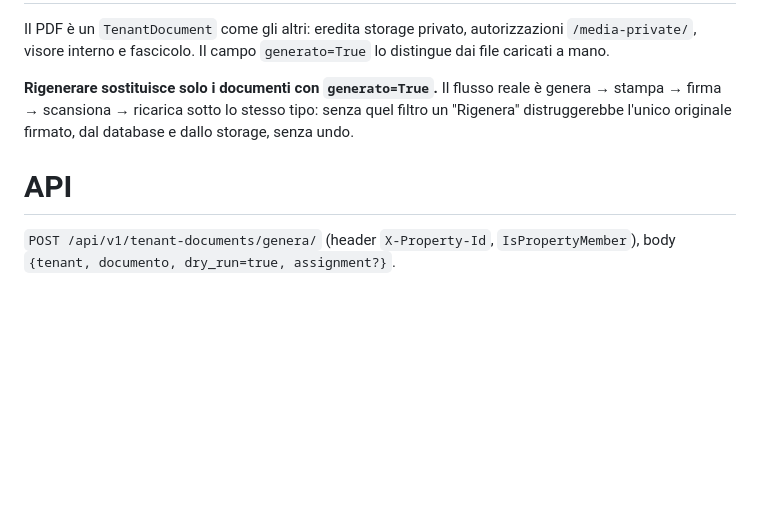
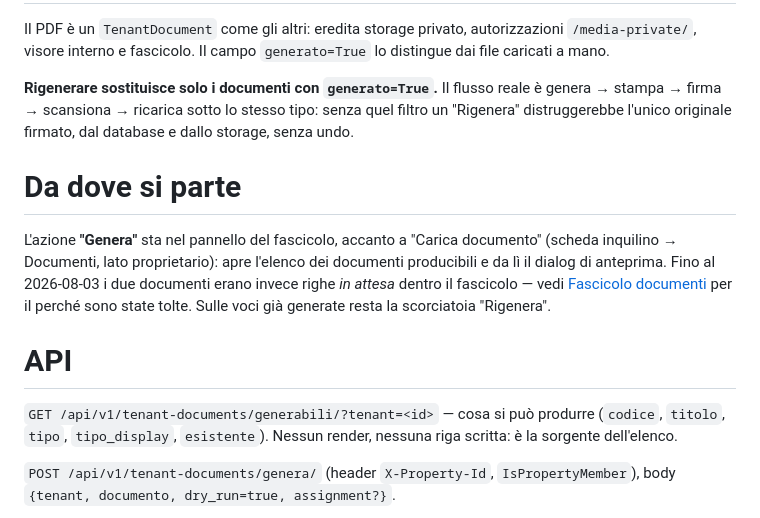
Before and after one commit to sandroden/viapal, a Markdown page: .okf/domain/generazione-documenti.md, the part around the change. Rendered like a GitHub page; blank space fills up the shorter version.

```diff
--- a/.okf/domain/generazione-documenti.md
+++ b/.okf/domain/generazione-documenti.md
@@ -106,7 +106,20 @@ reale è genera → stampa → firma → scansiona → ricarica sotto lo stesso
 senza quel filtro un "Rigenera" distruggerebbe l'unico originale firmato,
 dal database e dallo storage, senza undo.
 
+# Da dove si parte
+
+L'azione **"Genera"** sta nel pannello del fascicolo, accanto a "Carica
+documento" (scheda inquilino → Documenti, lato proprietario): apre l'elenco
+dei documenti producibili e da lì il dialog di anteprima. Fino al 2026-08-03
+i due documenti erano invece righe *in attesa* dentro il fascicolo — vedi
+[Fascicolo documenti](/domain/fascicolo-documenti.md) per il perché sono
+state tolte. Sulle voci già generate resta la scorciatoia "Rigenera".
+
 # API
+
+`GET /api/v1/tenant-documents/generabili/?tenant=<id>` — cosa si può
+produrre (`codice`, `titolo`, `tipo`, `tipo_display`, `esistente`). Nessun
+render, nessuna riga scritta: è la sorgente dell'elenco.
 
 `POST /api/v1/tenant-documents/genera/` (header `X-Property-Id`,
 `IsPropertyMember`), body `{tenant, documento, dry_run=true, assignment?}`.
```
Also changed, not shown: .okf/domain/fascicolo-documenti.md (+44 -34 lines), .okf/log.md (+1 -0 lines).
